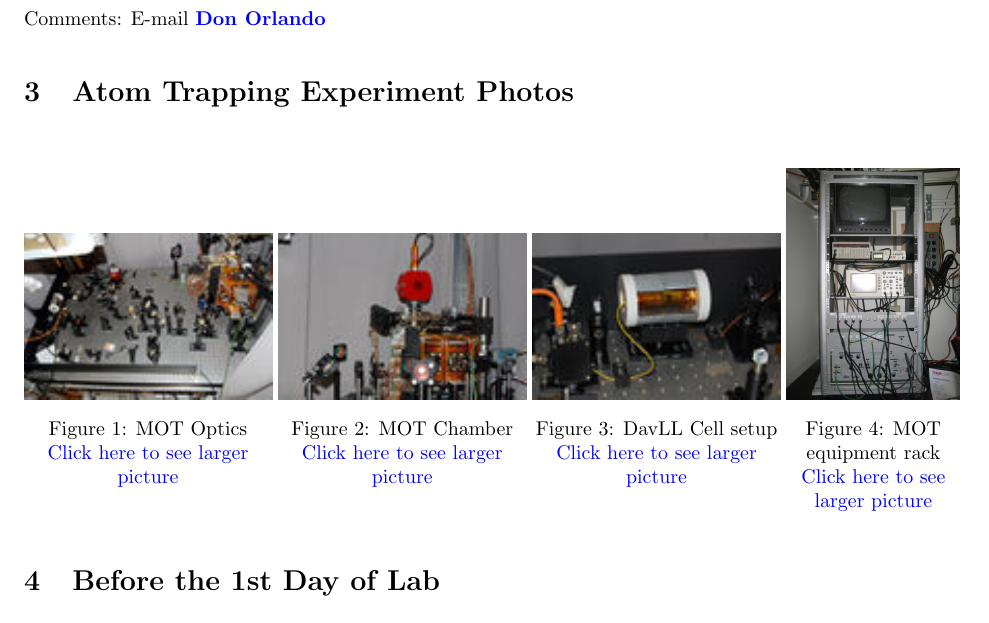
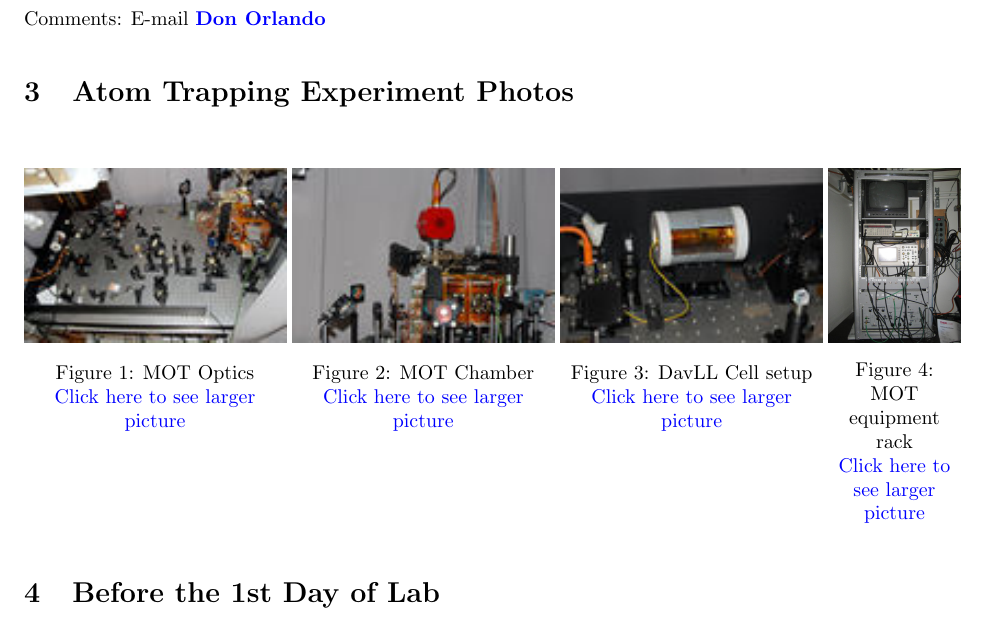
Before and after one commit to DrWinthrop/111BC, a LaTeX document (MOT/MOT.tex): part of page 3 of 32, cut so that both start at the same text. Compiled offline with pdfLaTeX.

Commit message:
JOS Final

```diff
--- a/MOT/MOT.tex
+++ b/MOT/MOT.tex
@@ -70,22 +70,22 @@ Comments: E-mail \href{\MailDonOrlando}{\textbf{Don Orlando}}
 \noindent
 \begin{figure}[H]
 \captionsetup{justification=centering}
-\minipage[t]{0.265\linewidth}
+\minipage[t]{0.28\linewidth}
   \href{http://experimentationlab.berkeley.edu/sites/default/files/images/MOT_318_1.jpg}{\includegraphics[width=\linewidth,keepaspectratio]{images/120px-MOT_318_t1.jpg}}
   \caption{MOT Optics\\ \href{http://experimentationlab.berkeley.edu/sites/default/files/images/MOT_318_1.jpg}{Click here to see larger picture}}
   \label{fig:MOT_318_1.jpg}
 \endminipage\hfill
-\minipage[t]{0.265\linewidth}
+\minipage[t]{0.28\linewidth}
   \href{http://experimentationlab.berkeley.edu/sites/default/files/images/MOTChamber_284_1.jpg}{\includegraphics[width=\linewidth,keepaspectratio]{images/120px-MOTChamber_284_t1.jpg}}
   \caption{MOT Chamber\\
   \href{http://experimentationlab.berkeley.edu/sites/default/files/images/MOTChamber_284_1.jpg}{Click here to see larger picture}}
   \label{fig:MOTChamber_284_1.jpg}
 \endminipage\hfill
-\minipage[t]{0.265\linewidth}
+\minipage[t]{0.28\linewidth}
   \href{http://experimentationlab.berkeley.edu/sites/default/files/images/DavLL_289_1.jpg}{\includegraphics[width=\linewidth,keepaspectratio]{images/120px-DavLL_289_t1.jpg}}
   \caption{DavLL Cell setup\\ \href{http://experimentationlab.berkeley.edu/sites/default/files/images/DavLL_289_1.jpg}{Click here to see larger picture}}\label{fig:DavLL_289_1.jpg}
 \endminipage\hfill
-\minipage[t]{0.185\linewidth}
+\minipage[t]{0.14\linewidth}
   \href{http://dev-physicsadv.pantheon.berkeley.edu/sites/default/files/IMG_4086.JPG}{\includegraphics[width=\linewidth,keepaspectratio]{images/IMG_4086.JPG}}
   \caption{MOT equipment rack\\ \href{http://dev-physicsadv.pantheon.berkeley.edu/sites/default/files/IMG_4086.JPG}{Click here to see larger picture}}\label{fig:IMG_4086.JPG}
 \endminipage
```
